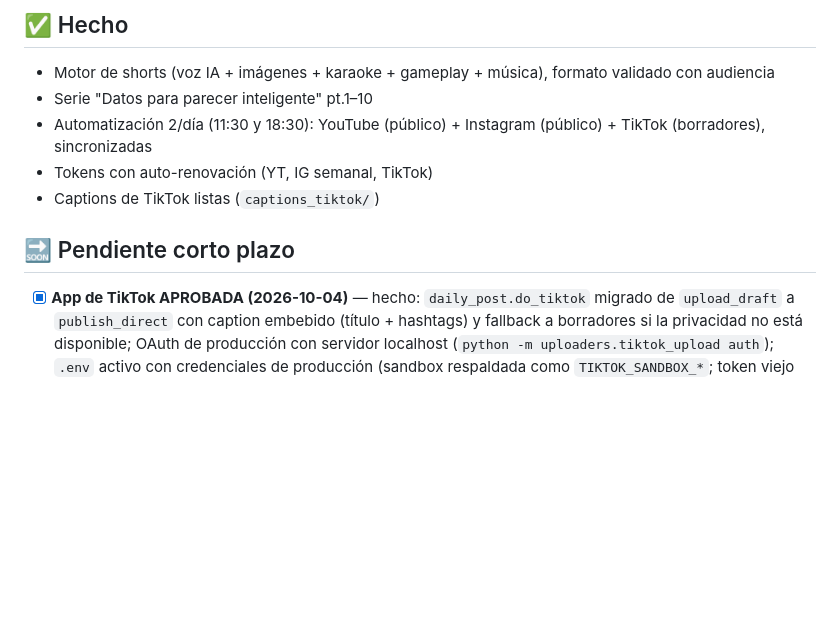
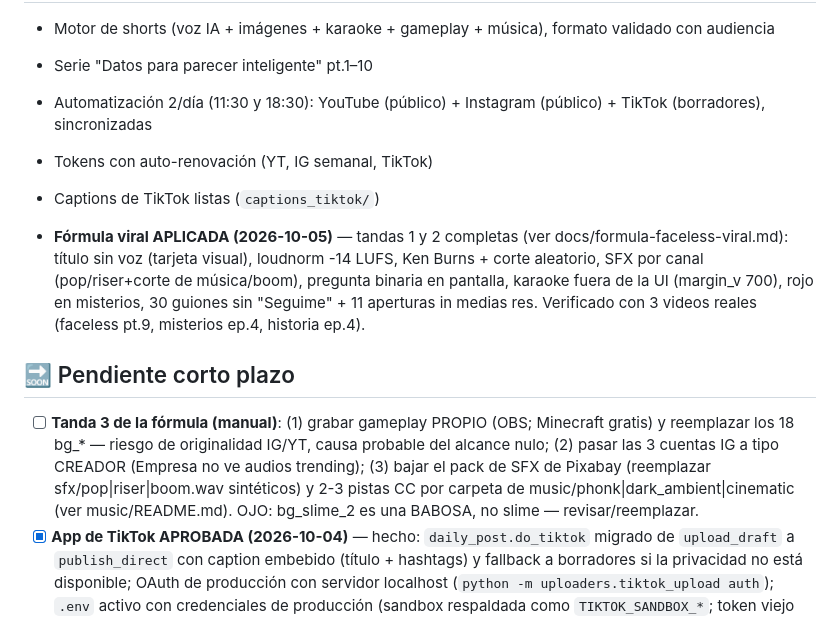
Before and after one commit to santinovargasdb/shorts-bot3000, a Markdown page: ROADMAP.md, the part around the change. GitHub-like rendering; blank space fills up the shorter version.

Commit message:
ROADMAP: formula aplicada (tandas 1-2); tanda 3 manual pendiente
Co-Authored-By: Claude Fable 5 <noreply@anthropic.com>

```diff
--- a/ROADMAP.md
+++ b/ROADMAP.md
@@ -7,7 +7,20 @@
 - Tokens con auto-renovación (YT, IG semanal, TikTok)
 - Captions de TikTok listas (`captions_tiktok/`)
 
+- **Fórmula viral APLICADA (2026-10-05)** — tandas 1 y 2 completas (ver
+  docs/formula-faceless-viral.md): título sin voz (tarjeta visual), loudnorm -14 LUFS,
+  Ken Burns + corte aleatorio, SFX por canal (pop/riser+corte de música/boom),
+  pregunta binaria en pantalla, karaoke fuera de la UI (margin_v 700), rojo en
+  misterios, 30 guiones sin "Seguime" + 11 aperturas in medias res. Verificado con
+  3 videos reales (faceless pt.9, misterios ep.4, historia ep.4).
+
 ## 🔜 Pendiente corto plazo
+- [ ] **Tanda 3 de la fórmula (manual)**: (1) grabar gameplay PROPIO (OBS; Minecraft
+  gratis) y reemplazar los 18 bg_* — riesgo de originalidad IG/YT, causa probable
+  del alcance nulo; (2) pasar las 3 cuentas IG a tipo CREADOR (Empresa no ve audios
+  trending); (3) bajar el pack de SFX de Pixabay (reemplazar sfx/pop|riser|boom.wav
+  sintéticos) y 2-3 pistas CC por carpeta de music/phonk|dark_ambient|cinematic
+  (ver music/README.md). OJO: bg_slime_2 es una BABOSA, no slime — revisar/reemplazar.
 - [x] **App de TikTok APROBADA (2026-10-04)** — hecho: `daily_post.do_tiktok` migrado
   de `upload_draft` a `publish_direct` con caption embebido (título + hashtags) y
   fallback a borradores si la privacidad no está disponible; OAuth de producción con
```
